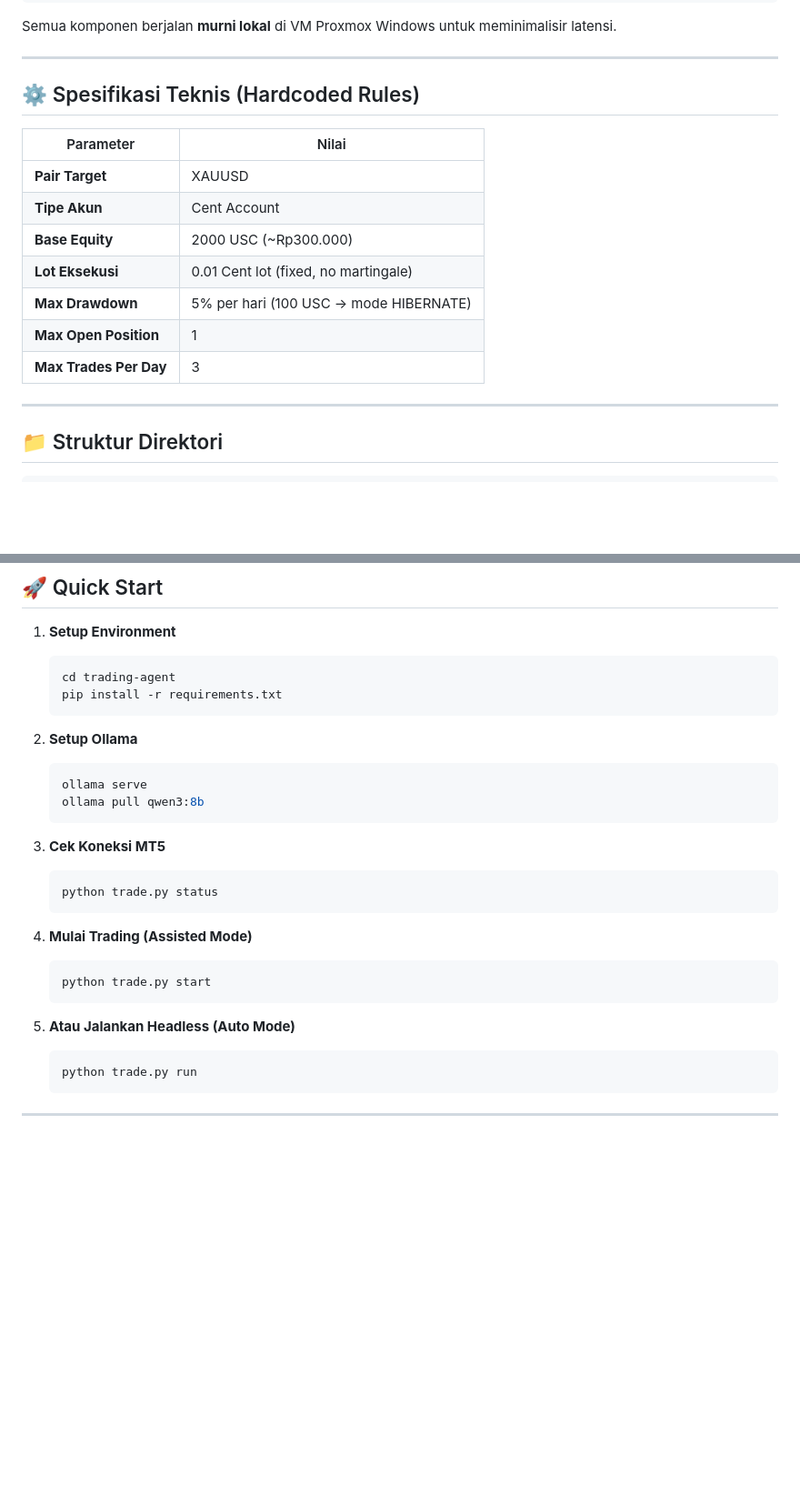
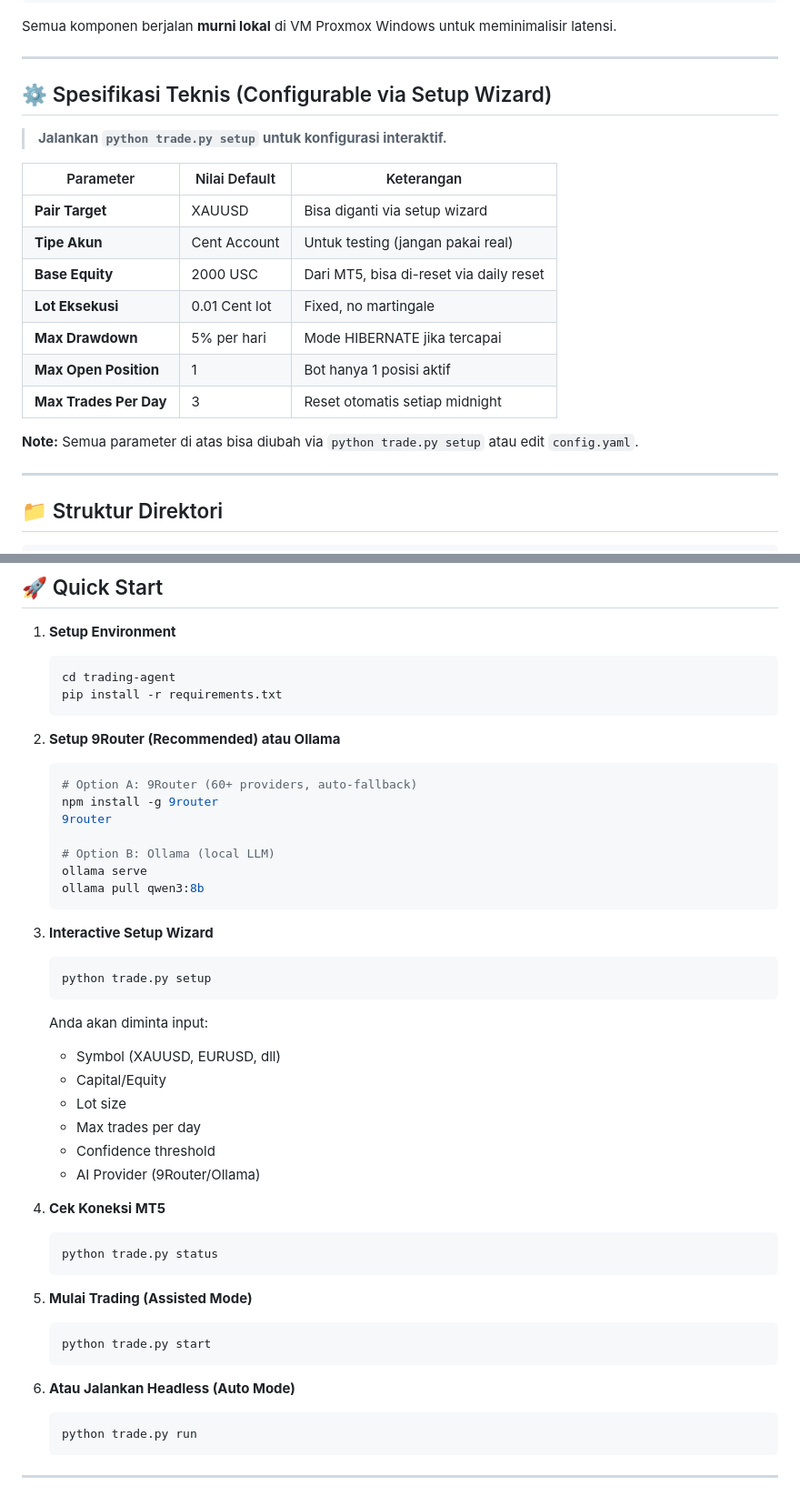
Before and after one commit to armiko/trading-agent, a Markdown page: README.md, 2 parts joined by grey strips. Shown at 91% size. GitHub-like rendering; blank space fills up the shorter version.

Commit message:
Fix README: hardcoded → configurable, setup wizard in quick start, sync all sections

````diff
--- a/README.md
+++ b/README.md
@@ -17,17 +17,21 @@ Semua komponen berjalan **murni lokal** di VM Proxmox Windows untuk meminimalisi
 
 ---
 
-## ⚙️ Spesifikasi Teknis (Hardcoded Rules)
+## ⚙️ Spesifikasi Teknis (Configurable via Setup Wizard)
 
-| Parameter | Nilai |
-|---|---|
-| **Pair Target** | XAUUSD |
-| **Tipe Akun** | Cent Account |
-| **Base Equity** | 2000 USC (~Rp300.000) |
-| **Lot Eksekusi** | 0.01 Cent lot (fixed, no martingale) |
-| **Max Drawdown** | 5% per hari (100 USC → mode HIBERNATE) |
-| **Max Open Position** | 1 |
-| **Max Trades Per Day** | 3 |
+> **Jalankan `python trade.py setup` untuk konfigurasi interaktif.**
+
+| Parameter | Nilai Default | Keterangan |
+|---|---|---|
+| **Pair Target** | XAUUSD | Bisa diganti via setup wizard |
+| **Tipe Akun** | Cent Account | Untuk testing (jangan pakai real) |
+| **Base Equity** | 2000 USC | Dari MT5, bisa di-reset via daily reset |
+| **Lot Eksekusi** | 0.01 Cent lot | Fixed, no martingale |
+| **Max Drawdown** | 5% per hari | Mode HIBERNATE jika tercapai |
+| **Max Open Position** | 1 | Bot hanya 1 posisi aktif |
+| **Max Trades Per Day** | 3 | Reset otomatis setiap midnight |
+
+**Note:** Semua parameter di atas bisa diubah via `python trade.py setup` atau edit `config.yaml`.
 
 ---
 
@@ -295,23 +299,40 @@ ollama pull qwen3:8b   # atau model lain sesuai config
    pip install -r requirements.txt
    ```
 
-2. **Setup Ollama**
+2. **Setup 9Router (Recommended) atau Ollama**
    ```bash
+   # Option A: 9Router (60+ providers, auto-fallback)
+   npm install -g 9router
+   9router
+
+   # Option B: Ollama (local LLM)
    ollama serve
    ollama pull qwen3:8b
    ```
 
-3. **Cek Koneksi MT5**
+3. **Interactive Setup Wizard**
+   ```bash
+   python trade.py setup
+   ```
+   Anda akan diminta input:
+   - Symbol (XAUUSD, EURUSD, dll)
+   - Capital/Equity
+   - Lot size
+   - Max trades per day
+   - Confidence threshold
+   - AI Provider (9Router/Ollama)
+
+4. **Cek Koneksi MT5**
    ```bash
    python trade.py status
    ```
 
-4. **Mulai Trading (Assisted Mode)**
+5. **Mulai Trading (Assisted Mode)**
    ```bash
    python trade.py start
    ```
 
-5. **Atau Jalankan Headless (Auto Mode)**
+6. **Atau Jalankan Headless (Auto Mode)**
    ```bash
    python trade.py run
    ```
````
